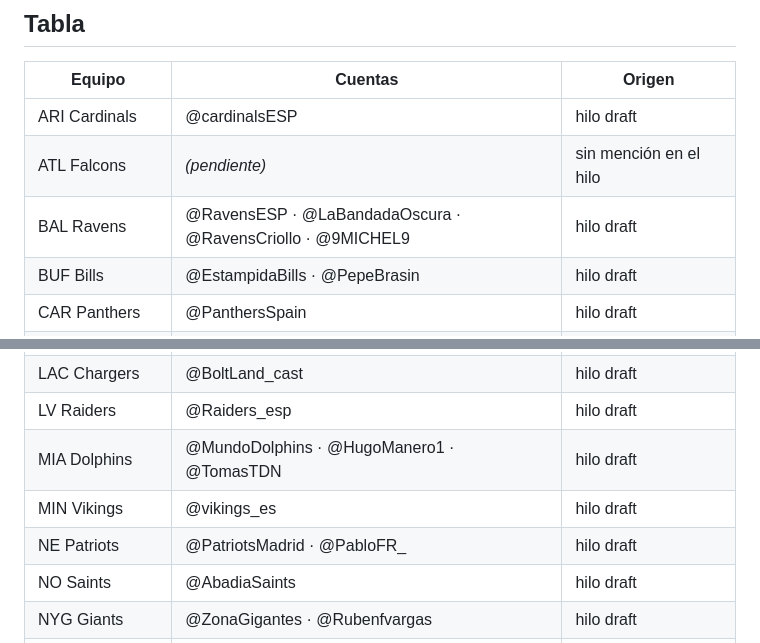
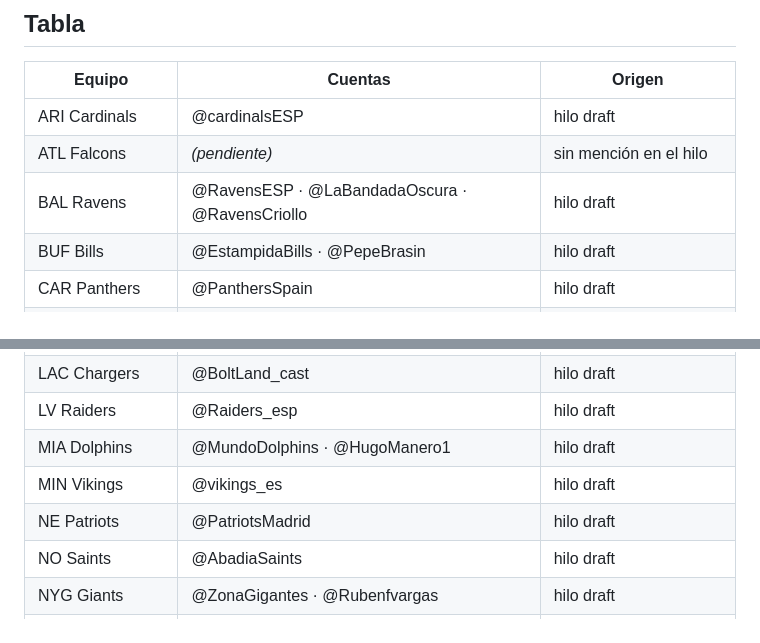
Before and after one commit to luismi1702/NFL-2025, a Markdown page: docs/cuentas-fans.md, 2 parts joined by grey strips. GitHub-like rendering.

Commit message:
Limpieza de cuentas de aficionados: BAL, MIA y NE
Fuera @9MICHEL9 (BAL), @TomasTDN (MIA) y @PabloFR_ (NE), y se corrige el
separador suelto que quedaba al final de la celda de Baltimore.

Co-Authored-By: Claude Opus 5 <noreply@anthropic.com>
Claude-Session: https://claude.ai/code/session_01HFCr4V4UoV4eJawtbKdqTY

```diff
--- a/docs/cuentas-fans.md
+++ b/docs/cuentas-fans.md
@@ -16,7 +16,7 @@ como pendiente.
 |---|---|---|
 | ARI Cardinals | @cardinalsESP | hilo draft |
 | ATL Falcons | *(pendiente)* | sin mención en el hilo |
-| BAL Ravens | @RavensESP · @LaBandadaOscura · @RavensCriollo · @9MICHEL9 | hilo draft |
+| BAL Ravens | @RavensESP · @LaBandadaOscura · @RavensCriollo | hilo draft |
 | BUF Bills | @EstampidaBills · @PepeBrasin | hilo draft |
 | CAR Panthers | @PanthersSpain | hilo draft |
 | CHI Bears | @LaOseraFan | indicada por Luis (ago-2026) |
@@ -33,9 +33,9 @@ como pendiente.
 | LA Rams | @RamsSpain | hilo draft |
 | LAC Chargers | @BoltLand_cast | hilo draft |
 | LV Raiders | @Raiders_esp | hilo draft |
-| MIA Dolphins | @MundoDolphins · @HugoManero1 · @TomasTDN | hilo draft |
+| MIA Dolphins | @MundoDolphins · @HugoManero1 | hilo draft |
 | MIN Vikings | @vikings_es | hilo draft |
-| NE Patriots | @PatriotsMadrid · @PabloFR_ | hilo draft |
+| NE Patriots | @PatriotsMadrid | hilo draft |
 | NO Saints | @AbadiaSaints | hilo draft |
 | NYG Giants | @ZonaGigantes · @Rubenfvargas | hilo draft |
 | NYJ Jets | @NYJetsSpain | hilo draft |
```
